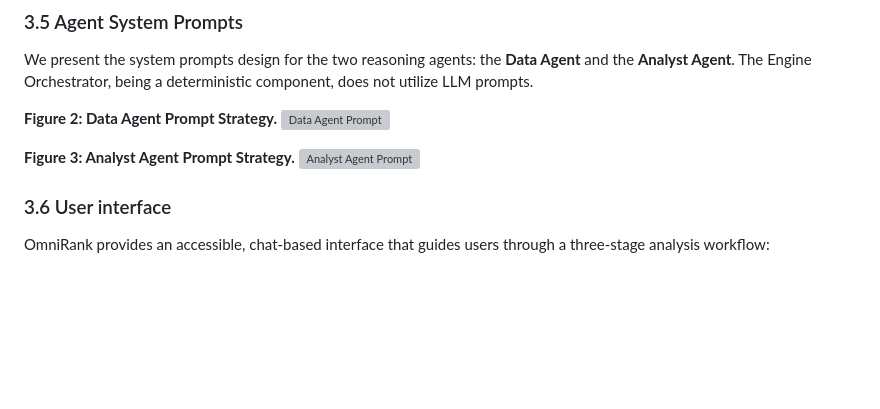
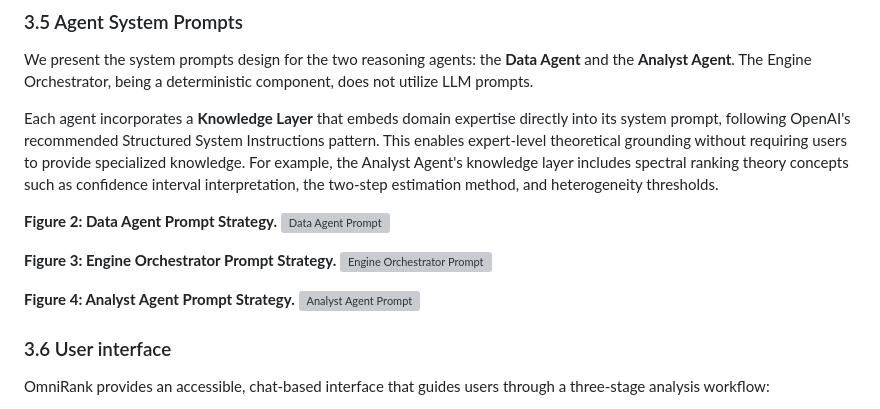
Before and after one commit to ZhaoqianXue/OmniRank, a Markdown page: docs/project/writing.md, the part around the change. GitHub-like rendering; blank space fills up the shorter version; grey boxes are pictures that could not be loaded.

Commit message:
Update writing documentation

```diff
--- a/docs/project/writing.md
+++ b/docs/project/writing.md
@@ -121,10 +121,15 @@ This architecture enables natural conversational workflows—for example, after
 
 We present the system prompts design for the two reasoning agents: the **Data Agent** and the **Analyst Agent**. The Engine Orchestrator, being a deterministic component, does not utilize LLM prompts.
 
+Each agent incorporates a **Knowledge Layer** that embeds domain expertise directly into its system prompt, following OpenAI's recommended Structured System Instructions pattern. This enables expert-level theoretical grounding without requiring users to provide specialized knowledge. For example, the Analyst Agent's knowledge layer includes spectral ranking theory concepts such as confidence interval interpretation, the two-step estimation method, and heterogeneity thresholds.
+
 **Figure 2: Data Agent Prompt Strategy.**
 ![Data Agent Prompt](https://placehold.co/600x400?text=Data+Agent+Prompt+Placeholder)
 
-**Figure 3: Analyst Agent Prompt Strategy.**
+**Figure 3: Engine Orchestrator Prompt Strategy.**
+![Engine Orchestrator Prompt](https://placehold.co/600x400?text=Engine+Orchestrator+Prompt+Placeholder)
+
+**Figure 4: Analyst Agent Prompt Strategy.**
 ![Analyst Agent Prompt](https://placehold.co/600x400?text=Analyst+Prompt+Placeholder)
 
 ### 3.6 User interface
```
